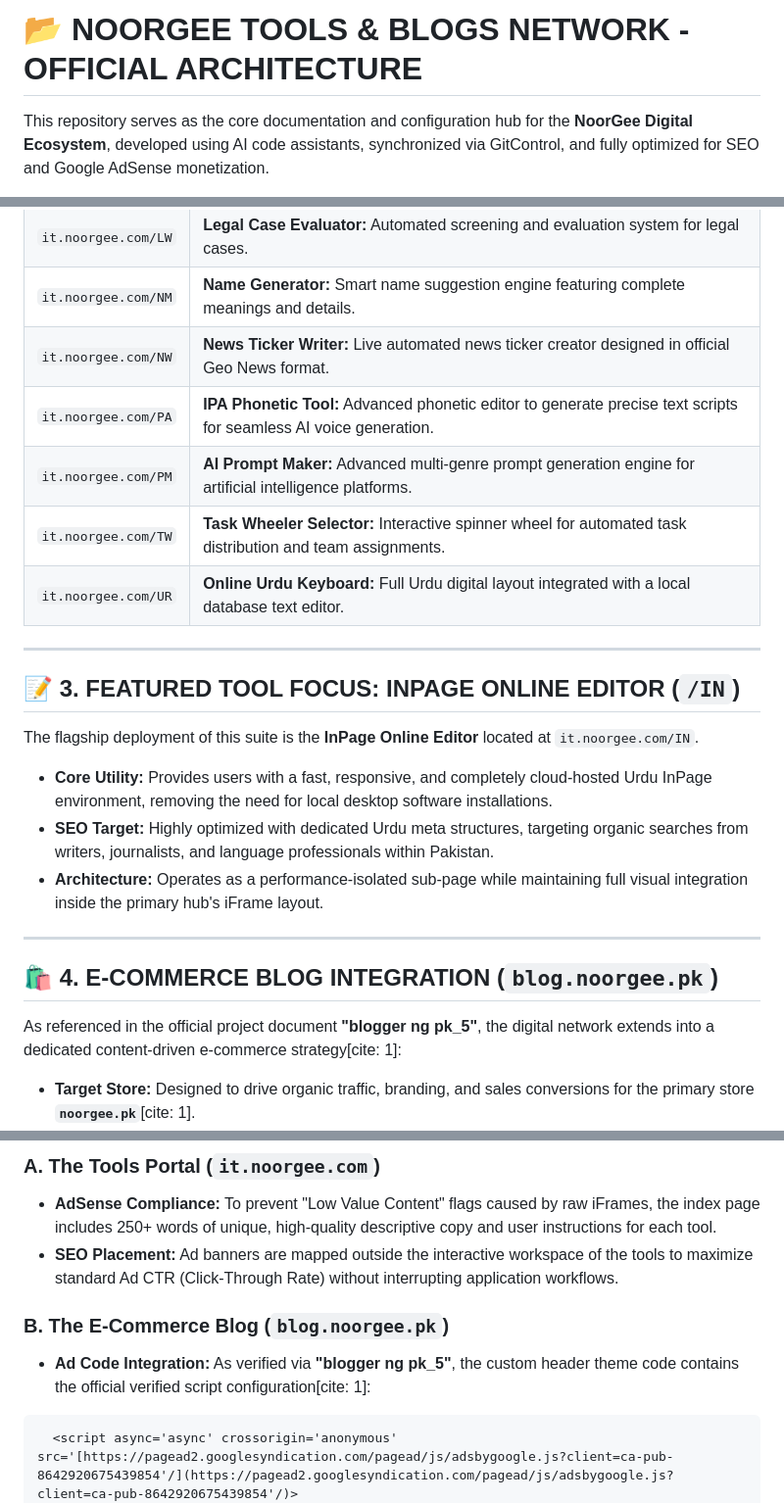
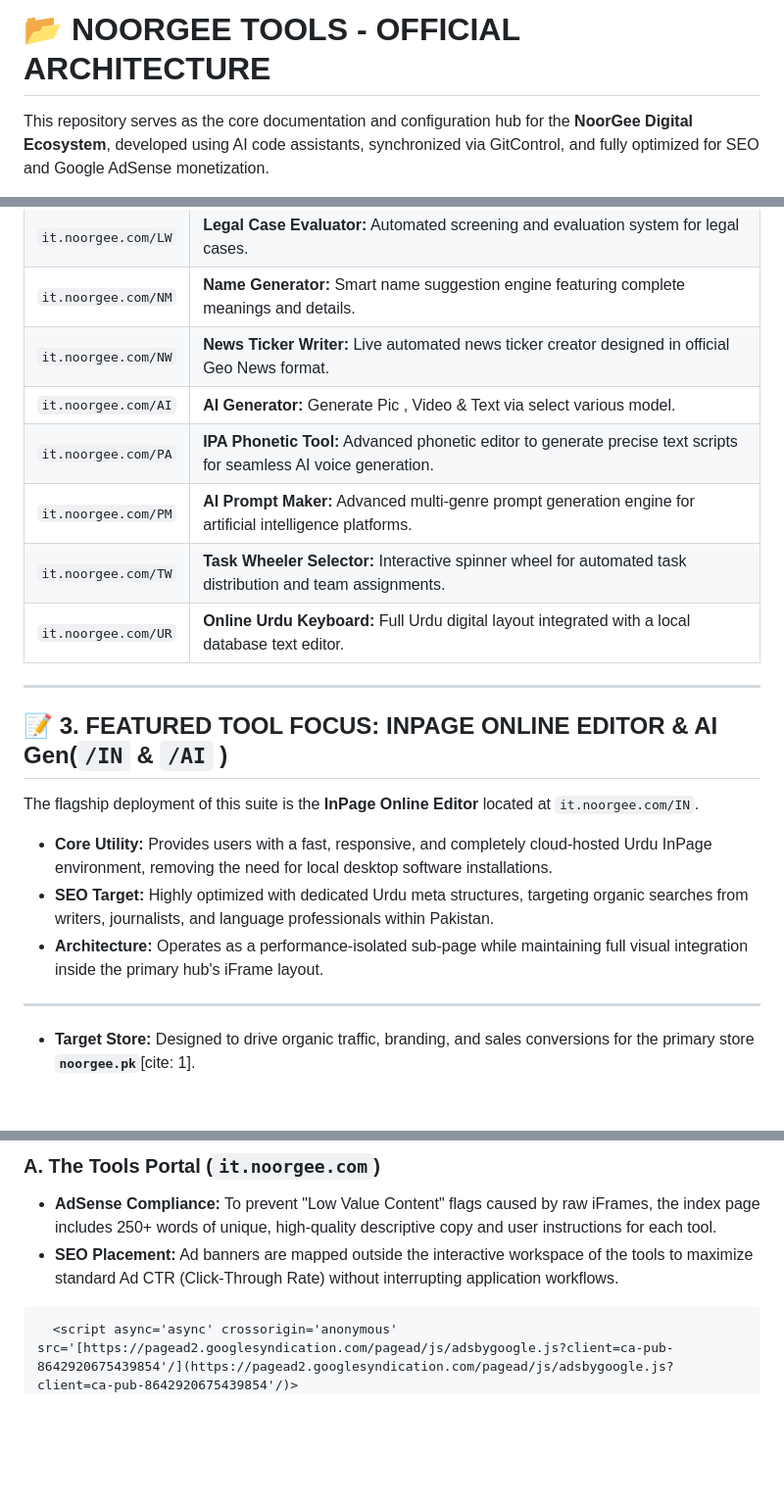
Before and after one commit to Moon060781/ng-it-tool, a Markdown page: README.md, 3 parts joined by grey strips. Shown at 98% size. Rendered like a GitHub page; blank space fills up the shorter version.

Commit message:
Update README.md
Remove un wanted blog detail

````diff
--- a/README.md
+++ b/README.md
@@ -1,4 +1,4 @@
-# 📂 NOORGEE TOOLS & BLOGS NETWORK - OFFICIAL ARCHITECTURE
+# 📂 NOORGEE TOOLS  - OFFICIAL ARCHITECTURE
 
 This repository serves as the core documentation and configuration hub for the **NoorGee Digital Ecosystem**, developed using AI code assistants, synchronized via GitControl, and fully optimized for SEO and Google AdSense monetization.
 
@@ -26,6 +26,7 @@ The primary domain `it.noorgee.com` acts as a central control panel that dynamic
 | `it.noorgee.com/LW` | **Legal Case Evaluator:** Automated screening and evaluation system for legal cases. |
 | `it.noorgee.com/NM` | **Name Generator:** Smart name suggestion engine featuring complete meanings and details. |
 | `it.noorgee.com/NW` | **News Ticker Writer:** Live automated news ticker creator designed in official Geo News format. |
+| `it.noorgee.com/AI` | **AI Generator:** Generate Pic , Video & Text via select various model. |
 | `it.noorgee.com/PA` | **IPA Phonetic Tool:** Advanced phonetic editor to generate precise text scripts for seamless AI voice generation. |
 | `it.noorgee.com/PM` | **AI Prompt Maker:** Advanced multi-genre prompt generation engine for artificial intelligence platforms. |
 | `it.noorgee.com/TW` | **Task Wheeler Selector:** Interactive spinner wheel for automated task distribution and team assignments. |
@@ -33,7 +34,7 @@ The primary domain `it.noorgee.com` acts as a central control panel that dynamic
 
 ---
 
-## 📝 3. FEATURED TOOL FOCUS: INPAGE ONLINE EDITOR (`/IN`)
+## 📝 3. FEATURED TOOL FOCUS: INPAGE ONLINE EDITOR & AI Gen(`/IN` & `/AI` )
 
 The flagship deployment of this suite is the **InPage Online Editor** located at `it.noorgee.com/IN`.
 
@@ -43,9 +44,6 @@ The flagship deployment of this suite is the **InPage Online Editor** located at
 
 ---
 
-## 🛍️ 4. E-COMMERCE BLOG INTEGRATION (`blog.noorgee.pk`)
-
-As referenced in the official project document **"blogger ng pk_5"**, the digital network extends into a dedicated content-driven e-commerce strategy[cite: 1]:
 
 * **Target Store:** Designed to drive organic traffic, branding, and sales conversions for the primary store **`noorgee.pk`**[cite: 1].
 * **Platform Setup:** Hosted via Blogger on **`blog.noorgee.pk`** with a fully custom, high-performance XML theme layout[cite: 1].
@@ -61,8 +59,7 @@ Both platforms are structurally engineered to maximize revenue generation via Go
 * **AdSense Compliance:** To prevent "Low Value Content" flags caused by raw iFrames, the index page includes 250+ words of unique, high-quality descriptive copy and user instructions for each tool.
 * **SEO Placement:** Ad banners are mapped outside the interactive workspace of the tools to maximize standard Ad CTR (Click-Through Rate) without interrupting application workflows.
 
-### B. The E-Commerce Blog (`blog.noorgee.pk`)
-* **Ad Code Integration:** As verified via **"blogger ng pk_5"**, the custom header theme code contains the official verified script configuration[cite: 1]:
+
 
 ```html
   <script async='async' crossorigin='anonymous' src='[https://pagead2.googlesyndication.com/pagead/js/adsbygoogle.js?client=ca-pub-8642920675439854'/](https://pagead2.googlesyndication.com/pagead/js/adsbygoogle.js?client=ca-pub-8642920675439854'/)>
````
